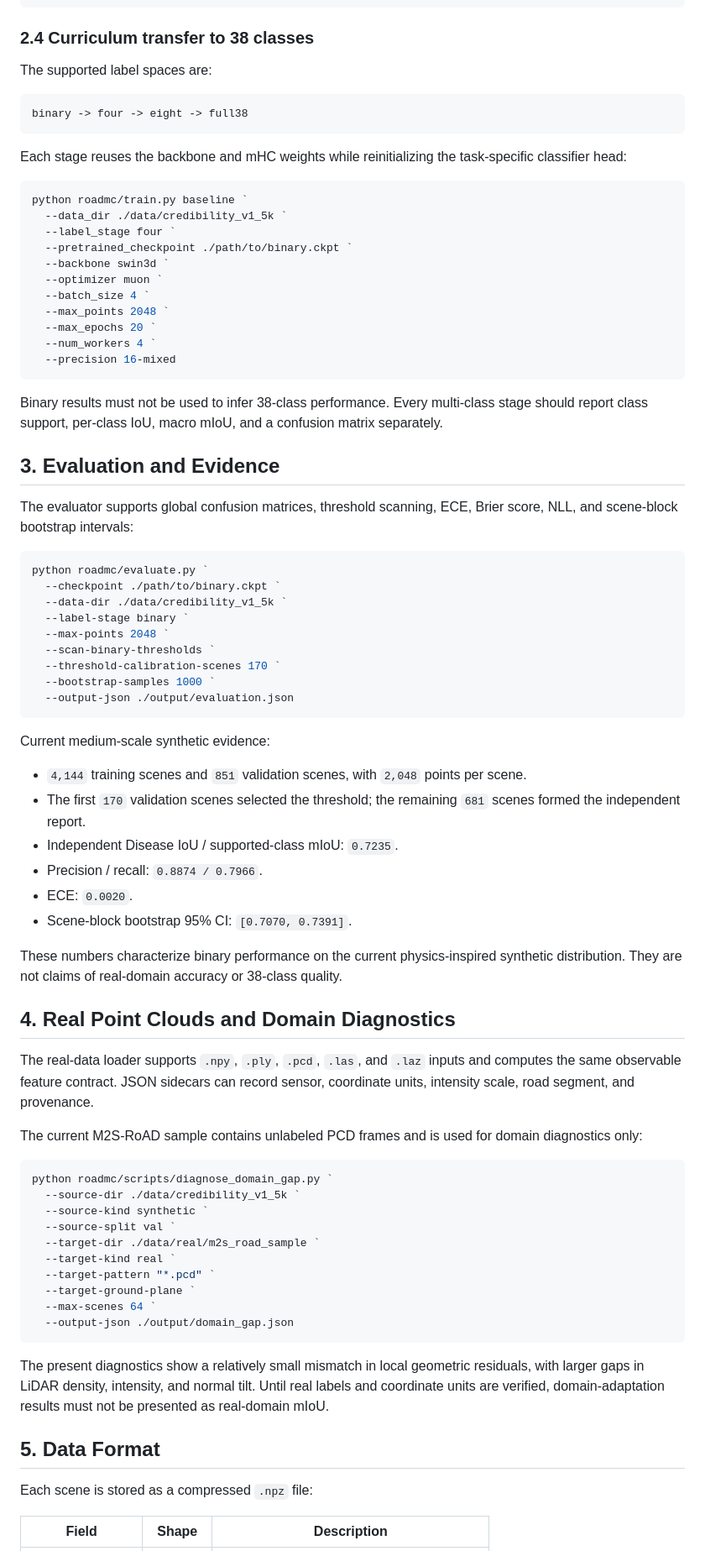
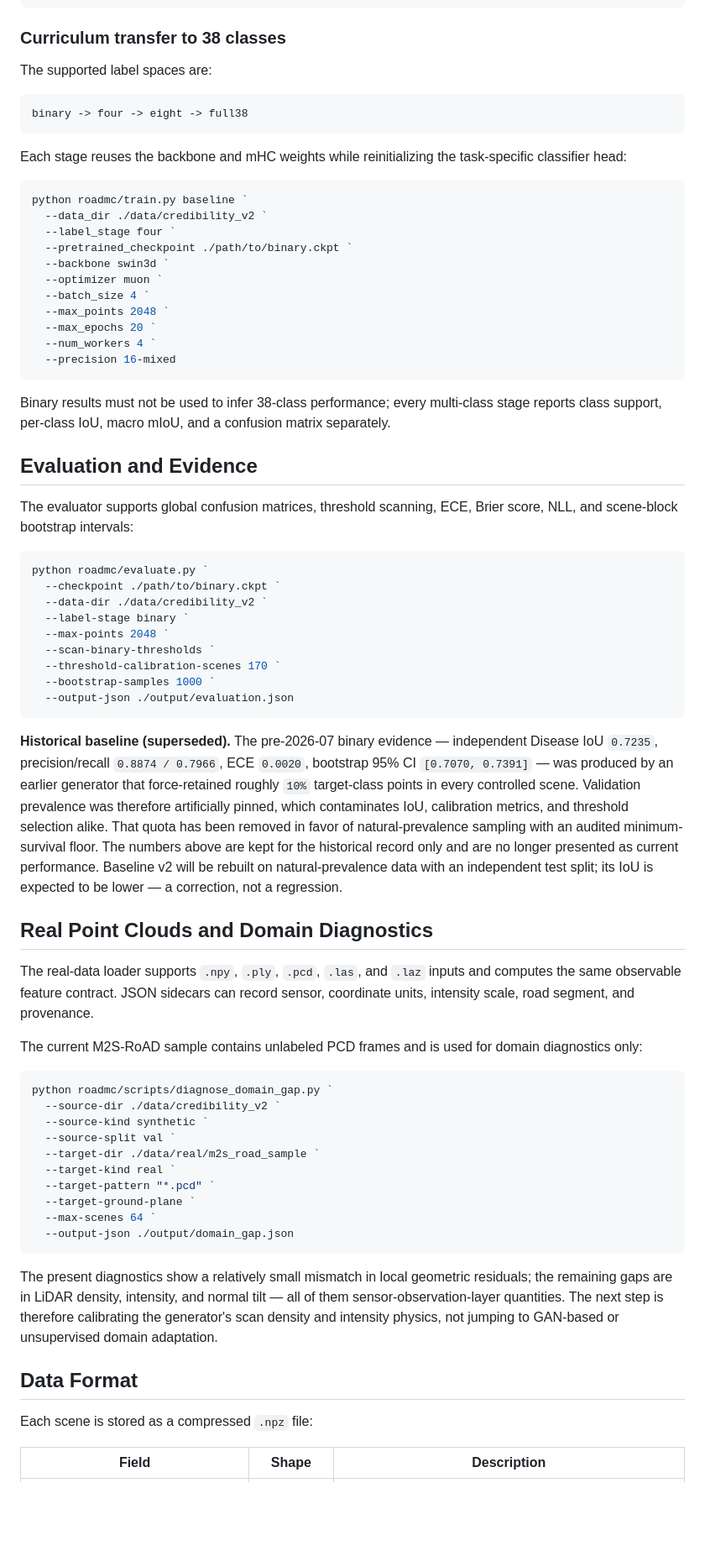
Before and after one commit to YQGHL/roadmc, a Markdown page: README.en.md, the part around one of its changes. Shown at 84% size. Rendered like a GitHub page; blank space fills up the shorter version.

````diff
--- a/README.en.md
+++ b/README.en.md
@@ -215,7 +215,7 @@ python roadmc/scripts/quick_diagnose.py `
   --binary_class_weights 1.0,3.0
 ```
 
-### 2.4 Curriculum transfer to 38 classes
+### Curriculum transfer to 38 classes
 
 The supported label spaces are:
 
@@ -227,7 +227,7 @@ Each stage reuses the backbone and mHC weights while reinitializing the task-spe
 
 ```powershell
 python roadmc/train.py baseline `
-  --data_dir ./data/credibility_v1_5k `
+  --data_dir ./data/credibility_v2 `
   --label_stage four `
   --pretrained_checkpoint ./path/to/binary.ckpt `
   --backbone swin3d `
@@ -239,16 +239,16 @@ python roadmc/train.py baseline `
   --precision 16-mixed
 ```
 
-Binary results must not be used to infer 38-class performance. Every multi-class stage should report class support, per-class IoU, macro mIoU, and a confusion matrix separately.
+Binary results must not be used to infer 38-class performance; every multi-class stage reports class support, per-class IoU, macro mIoU, and a confusion matrix separately.
 
-## 3. Evaluation and Evidence
+## Evaluation and Evidence
 
 The evaluator supports global confusion matrices, threshold scanning, ECE, Brier score, NLL, and scene-block bootstrap intervals:
 
 ```powershell
 python roadmc/evaluate.py `
   --checkpoint ./path/to/binary.ckpt `
-  --data-dir ./data/credibility_v1_5k `
+  --data-dir ./data/credibility_v2 `
   --label-stage binary `
   --max-points 2048 `
   --scan-binary-thresholds `
@@ -257,18 +257,9 @@ python roadmc/evaluate.py `
   --output-json ./output/evaluation.json
 ```
 
-Current medium-scale synthetic evidence:
+**Historical baseline (superseded).** The pre-2026-07 binary evidence — independent Disease IoU `0.7235`, precision/recall `0.8874 / 0.7966`, ECE `0.0020`, bootstrap 95% CI `[0.7070, 0.7391]` — was produced by an earlier generator that force-retained roughly `10%` target-class points in every controlled scene. Validation prevalence was therefore artificially pinned, which contaminates IoU, calibration metrics, and threshold selection alike. That quota has been removed in favor of natural-prevalence sampling with an audited minimum-survival floor. The numbers above are kept for the historical record only and are no longer presented as current performance. Baseline v2 will be rebuilt on natural-prevalence data with an independent test split; its IoU is expected to be lower — a correction, not a regression.
 
-- `4,144` training scenes and `851` validation scenes, with `2,048` points per scene.
-- The first `170` validation scenes selected the threshold; the remaining `681` scenes formed the independent report.
-- Independent Disease IoU / supported-class mIoU: `0.7235`.
-- Precision / recall: `0.8874 / 0.7966`.
-- ECE: `0.0020`.
-- Scene-block bootstrap 95% CI: `[0.7070, 0.7391]`.
-
-These numbers characterize binary performance on the current physics-inspired synthetic distribution. They are not claims of real-domain accuracy or 38-class quality.
-
-## 4. Real Point Clouds and Domain Diagnostics
+## Real Point Clouds and Domain Diagnostics
 
 The real-data loader supports `.npy`, `.ply`, `.pcd`, `.las`, and `.laz` inputs and computes the same observable feature contract. JSON sidecars can record sensor, coordinate units, intensity scale, road segment, and provenance.
 
@@ -276,7 +267,7 @@ The current M2S-RoAD sample contains unlabeled PCD frames and is used for domain
 
 ```powershell
 python roadmc/scripts/diagnose_domain_gap.py `
-  --source-dir ./data/credibility_v1_5k `
+  --source-dir ./data/credibility_v2 `
   --source-kind synthetic `
   --source-split val `
   --target-dir ./data/real/m2s_road_sample `
@@ -287,9 +278,9 @@ python roadmc/scripts/diagnose_domain_gap.py `
   --output-json ./output/domain_gap.json
 ```
 
-The present diagnostics show a relatively small mismatch in local geometric residuals, with larger gaps in LiDAR density, intensity, and normal tilt. Until real labels and coordinate units are verified, domain-adaptation results must not be presented as real-domain mIoU.
+The present diagnostics show a relatively small mismatch in local geometric residuals; the remaining gaps are in LiDAR density, intensity, and normal tilt — all of them sensor-observation-layer quantities. The next step is therefore calibrating the generator's scan density and intensity physics, not jumping to GAN-based or unsupervised domain adaptation.
 
-## 5. Data Format
+## Data Format
 
 Each scene is stored as a compressed `.npz` file:
 
````
Also changed, not shown: other parts of README.en.md (+51 -46 lines), README.md (+60 -64 lines), readmeimage/synthesis_pipeline.png, readmeimage/training_pipeline.png, 1 other file.
